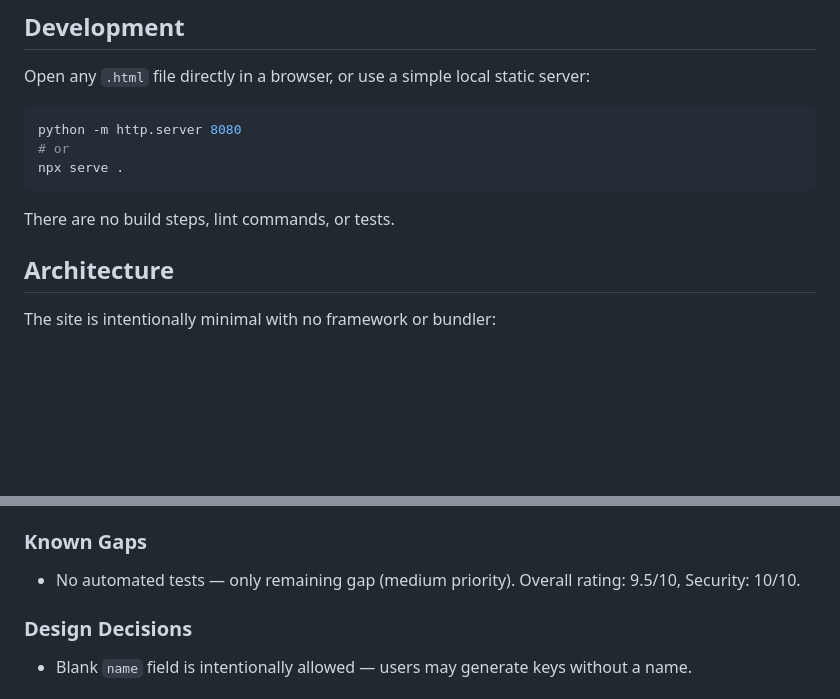
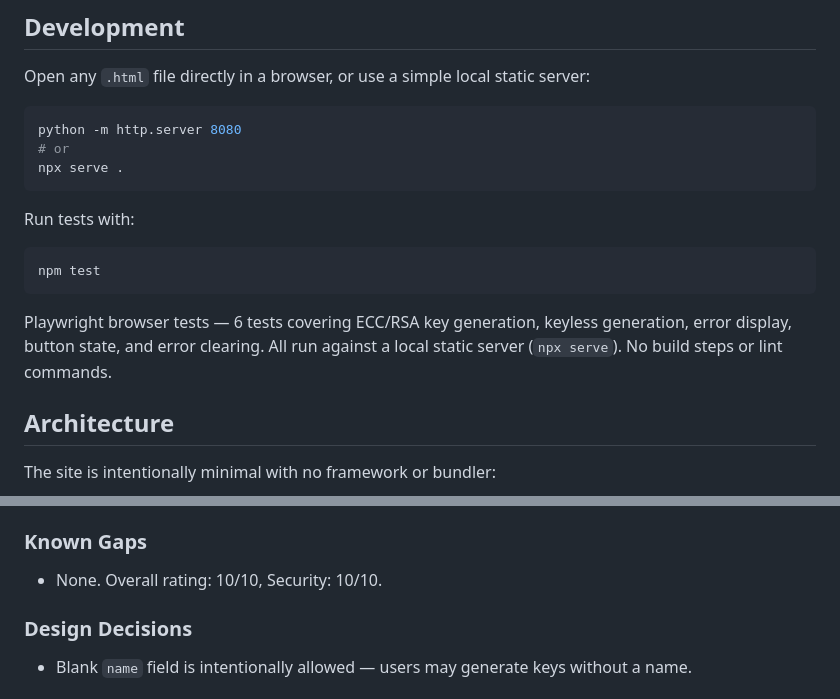
Before and after one commit to athanasiosem/pgpkeygenerator.com, a Markdown page: CLAUDE.md, 2 parts joined by grey strips. GitHub-like rendering; blank space fills up the shorter version.

Commit message:
Update CLAUDE.md: document test command and close known gaps.
Co-Authored-By: Claude Sonnet 4.6 <noreply@anthropic.com>

````diff
--- a/CLAUDE.md
+++ b/CLAUDE.md
@@ -18,7 +18,13 @@ python -m http.server 8080
 npx serve .
 ```
 
-There are no build steps, lint commands, or tests.
+Run tests with:
+
+```bash
+npm test
+```
+
+Playwright browser tests — 6 tests covering ECC/RSA key generation, keyless generation, error display, button state, and error clearing. All run against a local static server (`npx serve`). No build steps or lint commands.
 
 ## Architecture
 
@@ -44,7 +50,7 @@ Errors (worker failure, generation error, invalid email, clipboard failure) are
 
 ### Known Gaps
 
-- No automated tests — only remaining gap (medium priority). Overall rating: 9.5/10, Security: 10/10.
+- None. Overall rating: 10/10, Security: 10/10.
 ### Design Decisions
 
 - Blank `name` field is intentionally allowed — users may generate keys without a name.
````
